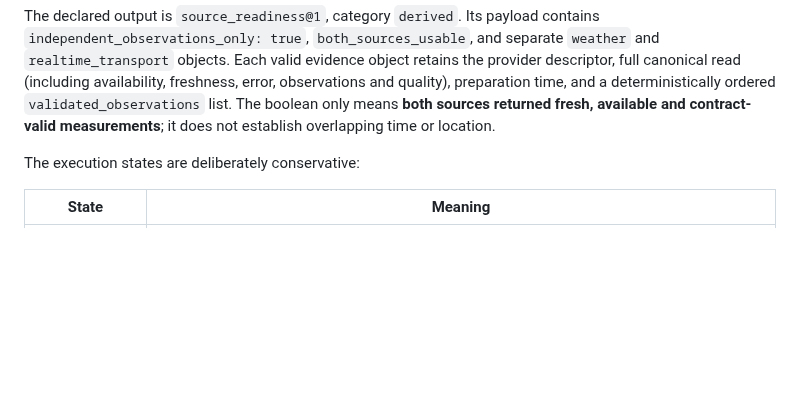
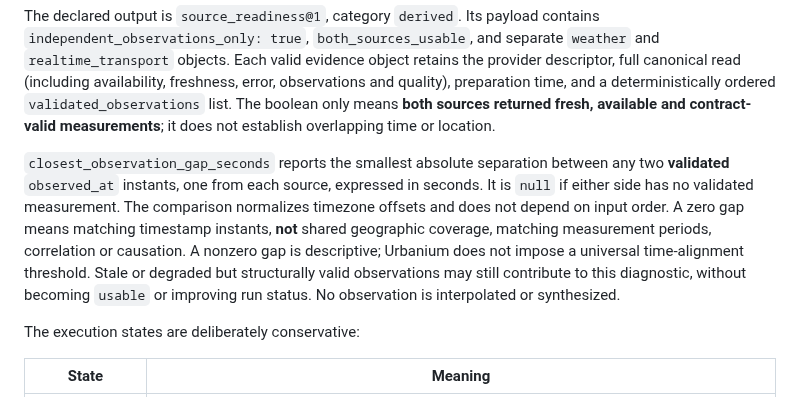
Before and after one commit to nfloser/urbanium, a Markdown page: docs/concepts/weather-transport-readiness.md, the part around the change. Rendered like a GitHub page; blank space fills up the shorter version.

Commit message:
Document the timestamp-gap diagnostic and its limits

```diff
--- a/docs/concepts/weather-transport-readiness.md
+++ b/docs/concepts/weather-transport-readiness.md
@@ -38,6 +38,17 @@ availability, freshness, error, observations and quality), preparation time,
 and a deterministically ordered `validated_observations` list. The boolean
 only means **both sources returned fresh, available and contract-valid
 measurements**; it does not establish overlapping time or location.
+
+`closest_observation_gap_seconds` reports the smallest absolute separation
+between any two **validated** `observed_at` instants, one from each source,
+expressed in seconds. It is `null` if either side has no validated measurement.
+The comparison normalizes timezone offsets and does not depend on input order.
+A zero gap means matching timestamp instants, **not** shared geographic
+coverage, matching measurement periods, correlation or causation. A nonzero
+gap is descriptive; Urbanium does not impose a universal time-alignment
+threshold. Stale or degraded but structurally valid observations may still
+contribute to this diagnostic, without becoming `usable` or improving run
+status. No observation is interpolated or synthesized.
 
 The execution states are deliberately conservative:
 
```
